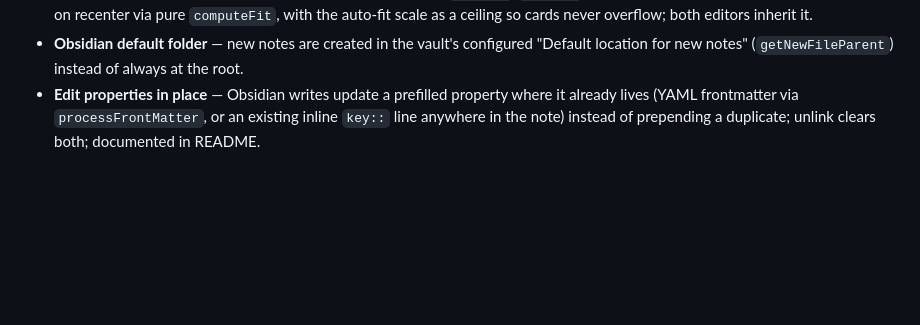
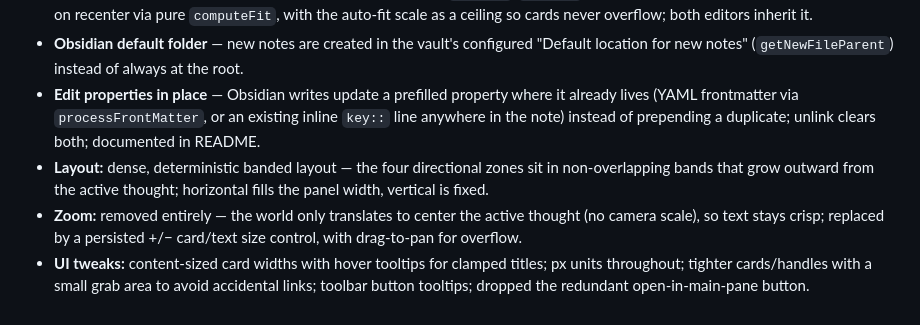
Before and after one commit to qoob23/synapses, a Markdown page: WORKJOURNAL.md, the part around the change. GitHub-like rendering; blank space fills up the shorter version.

Commit message:
docs: work journal — 2026-06-27 layout/zoom/UI summary

```diff
--- a/WORKJOURNAL.md
+++ b/WORKJOURNAL.md
@@ -51,3 +51,6 @@
 - **Remember user zoom** — persist the wheel-zoom scale (core `getZoom`/`setZoom` over the existing persistence seam) and reuse it on recenter via pure `computeFit`, with the auto-fit scale as a ceiling so cards never overflow; both editors inherit it.
 - **Obsidian default folder** — new notes are created in the vault's configured "Default location for new notes" (`getNewFileParent`) instead of always at the root.
 - **Edit properties in place** — Obsidian writes update a prefilled property where it already lives (YAML frontmatter via `processFrontMatter`, or an existing inline `key::` line anywhere in the note) instead of prepending a duplicate; unlink clears both; documented in README.
+- **Layout:** dense, deterministic banded layout — the four directional zones sit in non-overlapping bands that grow outward from the active thought; horizontal fills the panel width, vertical is fixed.
+- **Zoom:** removed entirely — the world only translates to center the active thought (no camera scale), so text stays crisp; replaced by a persisted +/− card/text size control, with drag-to-pan for overflow.
+- **UI tweaks:** content-sized card widths with hover tooltips for clamped titles; px units throughout; tighter cards/handles with a small grab area to avoid accidental links; toolbar button tooltips; dropped the redundant open-in-main-pane button.
```
